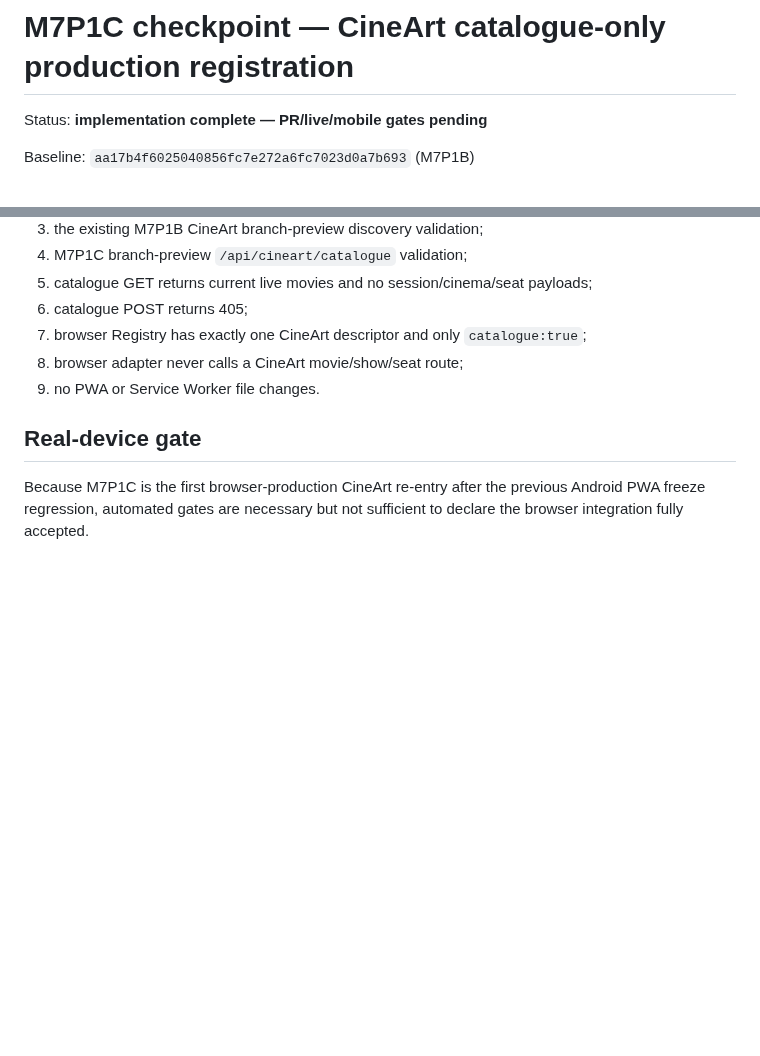
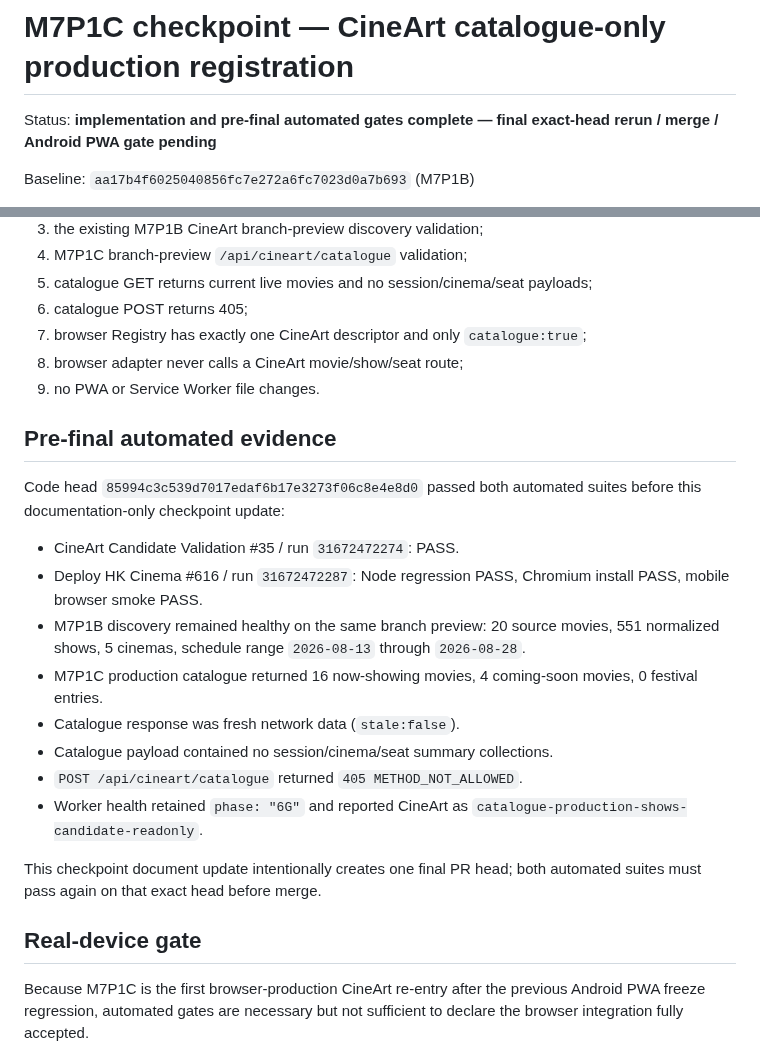
Before and after one commit to MaxYu725/hk-cinema, a Markdown page: docs/checkpoints/m7p1c-cineart-catalogue-production.md, 2 parts joined by grey strips. Rendered like a GitHub page; blank space fills up the shorter version.

Commit message:
M7P1C record automated live evidence

```diff
--- a/docs/checkpoints/m7p1c-cineart-catalogue-production.md
+++ b/docs/checkpoints/m7p1c-cineart-catalogue-production.md
@@ -1,6 +1,6 @@
 # M7P1C checkpoint — CineArt catalogue-only production registration
 
-Status: **implementation complete — PR/live/mobile gates pending**
+Status: **implementation and pre-final automated gates complete — final exact-head rerun / merge / Android PWA gate pending**
 
 Baseline: `aa17b4f6025040856fc7e272a6fc7023d0a7b693` (M7P1B)
 
@@ -94,6 +94,21 @@ Before merge, the exact PR head must pass:
 8. browser adapter never calls a CineArt movie/show/seat route;
 9. no PWA or Service Worker file changes.
 
+## Pre-final automated evidence
+
+Code head `85994c3c539d7017edaf6b17e3273f06c8e4e8d0` passed both automated suites before this documentation-only checkpoint update:
+
+- CineArt Candidate Validation #35 / run `31672472274`: PASS.
+- Deploy HK Cinema #616 / run `31672472287`: Node regression PASS, Chromium install PASS, mobile browser smoke PASS.
+- M7P1B discovery remained healthy on the same branch preview: 20 source movies, 551 normalized shows, 5 cinemas, schedule range `2026-08-13` through `2026-08-28`.
+- M7P1C production catalogue returned 16 now-showing movies, 4 coming-soon movies, 0 festival entries.
+- Catalogue response was fresh network data (`stale:false`).
+- Catalogue payload contained no session/cinema/seat summary collections.
+- `POST /api/cineart/catalogue` returned `405 METHOD_NOT_ALLOWED`.
+- Worker health retained `phase: "6G"` and reported CineArt as `catalogue-production-shows-candidate-readonly`.
+
+This checkpoint document update intentionally creates one final PR head; both automated suites must pass again on that exact head before merge.
+
 ## Real-device gate
 
 Because M7P1C is the first browser-production CineArt re-entry after the previous Android PWA freeze regression, automated gates are necessary but not sufficient to declare the browser integration fully accepted.
```
